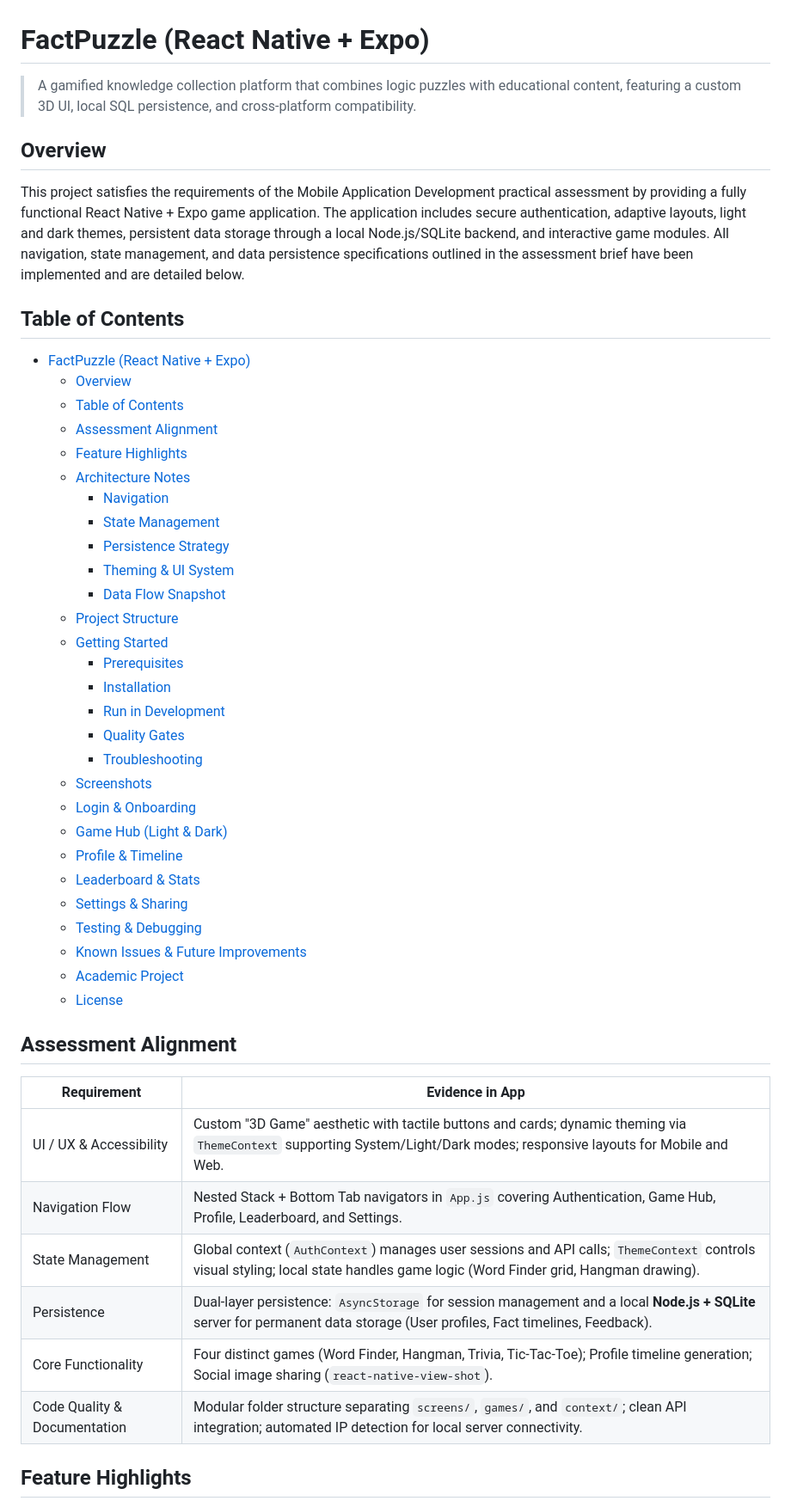
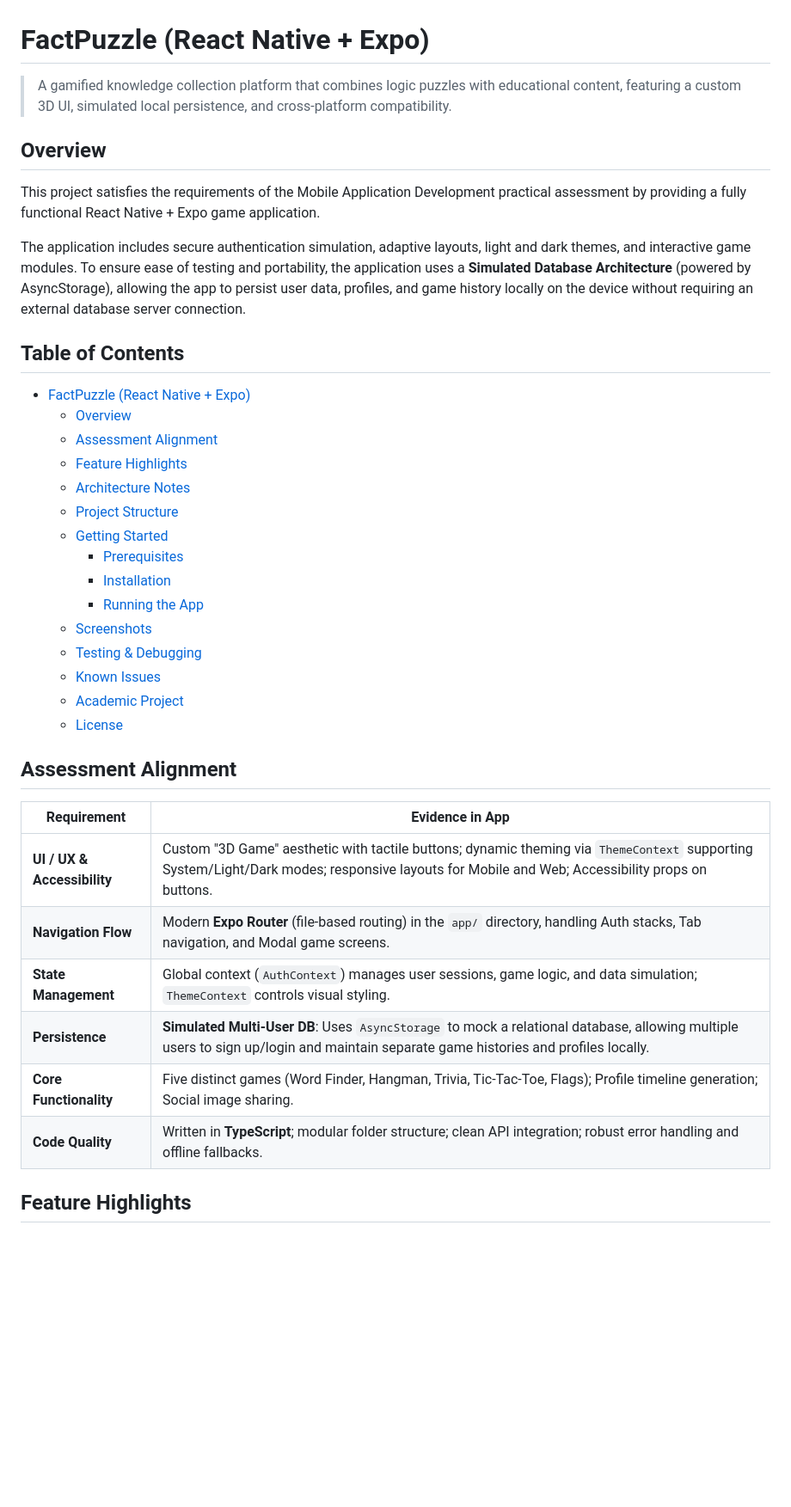
Before and after one commit to naawish/FactPuzzle, a Markdown page: README.md, the part around one of its changes. Shown at 86% size. Drawn GitHub-style; blank space fills up the shorter version.

```diff
--- a/README.md
+++ b/README.md
@@ -1,48 +1,37 @@
 # FactPuzzle (React Native + Expo)
 
-> A gamified knowledge collection platform that combines logic puzzles with educational content, featuring a custom 3D UI, local SQL persistence, and cross-platform compatibility.
+> A gamified knowledge collection platform that combines logic puzzles with educational content, featuring a custom 3D UI, simulated local persistence, and cross-platform compatibility.
 
 ## Overview
-This project satisfies the requirements of the Mobile Application Development practical assessment by providing a fully functional React Native + Expo game application. The application includes secure authentication, adaptive layouts, light and dark themes, persistent data storage through a local Node.js/SQLite backend, and interactive game modules. All navigation, state management, and data persistence specifications outlined in the assessment brief have been implemented and are detailed below.
+This project satisfies the requirements of the Mobile Application Development practical assessment by providing a fully functional React Native + Expo game application.
+
+The application includes secure authentication simulation, adaptive layouts, light and dark themes, and interactive game modules. To ensure ease of testing and portability, the application uses a **Simulated Database Architecture** (powered by AsyncStorage), allowing the app to persist user data, profiles, and game history locally on the device without requiring an external database server connection.
 
 ## Table of Contents
 - [FactPuzzle (React Native + Expo)](#factpuzzle-react-native--expo)
   - [Overview](#overview)
-  - [Table of Contents](#table-of-contents)
   - [Assessment Alignment](#assessment-alignment)
   - [Feature Highlights](#feature-highlights)
   - [Architecture Notes](#architecture-notes)
-    - [Navigation](#navigation)
-    - [State Management](#state-management)
-    - [Persistence Strategy](#persistence-strategy)
-    - [Theming \& UI System](#theming--ui-system)
-    - [Data Flow Snapshot](#data-flow-snapshot)
   - [Project Structure](#project-structure)
   - [Getting Started](#getting-started)
     - [Prerequisites](#prerequisites)
     - [Installation](#installation)
-    - [Run in Development](#run-in-development)
-    - [Quality Gates](#quality-gates)
-    - [Troubleshooting](#troubleshooting)
+    - [Running the App](#running-the-app)
   - [Screenshots](#screenshots)
-  - [Login \& Onboarding](#login--onboarding)
-  - [Game Hub (Light \& Dark)](#game-hub-light--dark)
-  - [Profile \& Timeline](#profile--timeline)
-  - [Leaderboard \& Stats](#leaderboard--stats)
-  - [Settings \& Sharing](#settings--sharing)
   - [Testing \& Debugging](#testing--debugging)
-  - [Known Issues \& Future Improvements](#known-issues--future-improvements)
+  - [Known Issues](#known-issues)
   - [Academic Project](#academic-project)
   - [License](#license)
 
 ## Assessment Alignment
 | Requirement | Evidence in App |
 | --- | --- |
-| UI / UX & Accessibility | Custom "3D Game" aesthetic with tactile buttons and cards; dynamic theming via `ThemeContext` supporting System/Light/Dark modes; responsive layouts for Mobile and Web. |
-| Navigation Flow | Nested Stack + Bottom Tab navigators in `App.js` covering Authentication, Game Hub, Profile, Leaderboard, and Settings. |
-| State Management | Global context (`AuthContext`) manages user sessions and API calls; `ThemeContext` controls visual styling; local state handles game logic (Word Finder grid, Hangman drawing). |
-| Persistence | Dual-layer persistence: `AsyncStorage` for session management and a local **Node.js + SQLite** server for permanent data storage (User profiles, Fact timelines, Feedback). |
-| Core Functionality | Four distinct games (Word Finder, Hangman, Trivia, Tic-Tac-Toe); Profile timeline generation; Social image sharing (`react-native-view-shot`). |
-| Code Quality & Documentation | Modular folder structure separating `screens/`, `games/`, and `context/`; clean API integration; automated IP detection for local server connectivity. |
+| **UI / UX & Accessibility** | Custom "3D Game" aesthetic with tactile buttons; dynamic theming via `ThemeContext` supporting System/Light/Dark modes; responsive layouts for Mobile and Web; Accessibility props on buttons. |
+| **Navigation Flow** | Modern **Expo Router** (file-based routing) in the `app/` directory, handling Auth stacks, Tab navigation, and Modal game screens. |
+| **State Management** | Global context (`AuthContext`) manages user sessions, game logic, and data simulation; `ThemeContext` controls visual styling. |
+| **Persistence** | **Simulated Multi-User DB**: Uses `AsyncStorage` to mock a relational database, allowing multiple users to sign up/login and maintain separate game histories and profiles locally. |
+| **Core Functionality** | Five distinct games (Word Finder, Hangman, Trivia, Tic-Tac-Toe, Flags); Profile timeline generation; Social image sharing. |
+| **Code Quality** | Written in **TypeScript**; modular folder structure; clean API integration; robust error handling and offline fallbacks. |
 
 ## Feature Highlights
```
Also changed, not shown: other parts of README.md (+54 -89 lines).
